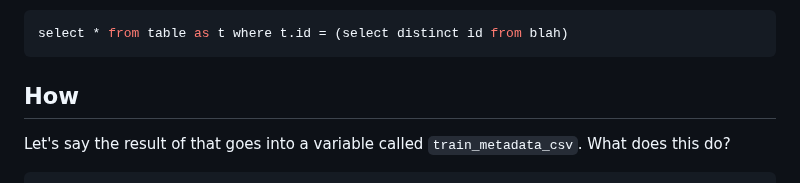
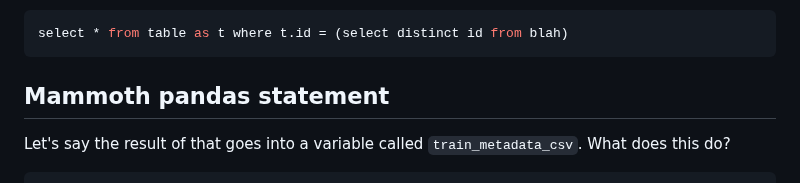
Before and after one commit to tdiprima/ML-Python-Projects, a Markdown page: TensorFlow/image_segmentation/explain-code.md, the part around the change. GitHub-like rendering.

````diff
--- a/TensorFlow/image_segmentation/explain-code.md
+++ b/TensorFlow/image_segmentation/explain-code.md
@@ -185,7 +185,7 @@ Something like that.
 select * from table as t where t.id = (select distinct id from blah)
 ```
 
-## How
+## Mammoth pandas statement
 
 Let's say the result of that goes into a variable called `train_metadata_csv`.  What does this do?
 
````
